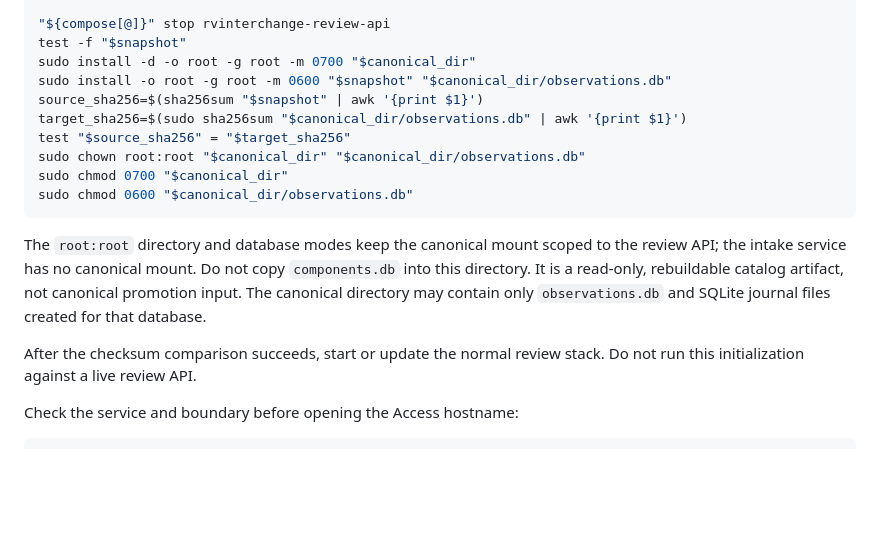
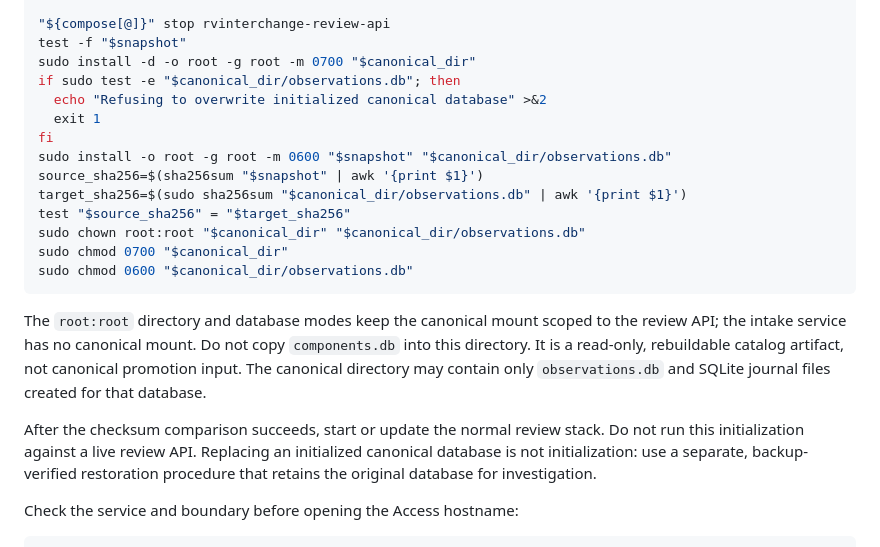
Before and after one commit to tokendad/RV_Interchange, a Markdown page: docs/operations/rvinterchange-moderation-review.md, the part around the change. GitHub-like rendering; blank space fills up the shorter version.

Commit message:
docs: make canonical initialization fail closed

```diff
--- a/docs/operations/rvinterchange-moderation-review.md
+++ b/docs/operations/rvinterchange-moderation-review.md
@@ -73,6 +73,10 @@ snapshot="$PWD/Docs/Tools/observations.db"
 "${compose[@]}" stop rvinterchange-review-api
 test -f "$snapshot"
 sudo install -d -o root -g root -m 0700 "$canonical_dir"
+if sudo test -e "$canonical_dir/observations.db"; then
+  echo "Refusing to overwrite initialized canonical database" >&2
+  exit 1
+fi
 sudo install -o root -g root -m 0600 "$snapshot" "$canonical_dir/observations.db"
 source_sha256=$(sha256sum "$snapshot" | awk '{print $1}')
 target_sha256=$(sudo sha256sum "$canonical_dir/observations.db" | awk '{print $1}')
@@ -89,7 +93,10 @@ artifact, not canonical promotion input. The canonical directory may contain
 only `observations.db` and SQLite journal files created for that database.
 
 After the checksum comparison succeeds, start or update the normal review
-stack. Do not run this initialization against a live review API.
+stack. Do not run this initialization against a live review API. Replacing an
+initialized canonical database is not initialization: use a separate,
+backup-verified restoration procedure that retains the original database for
+investigation.
 
 Check the service and boundary before opening the Access hostname:
 
```
